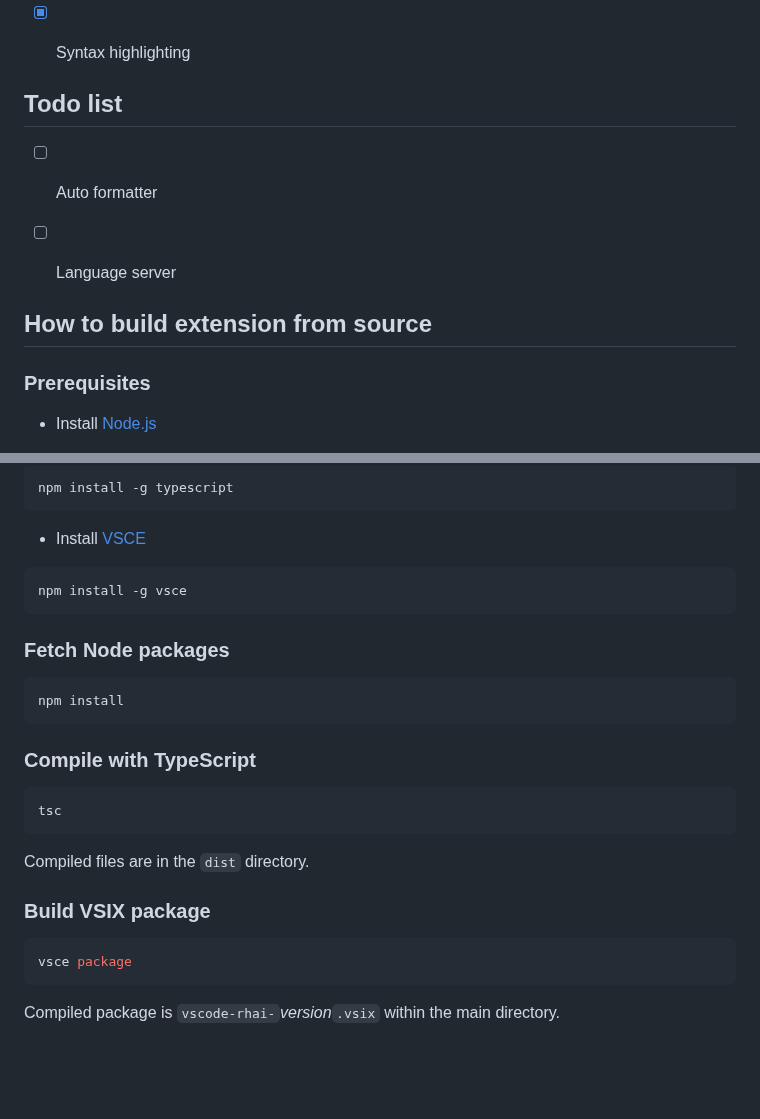
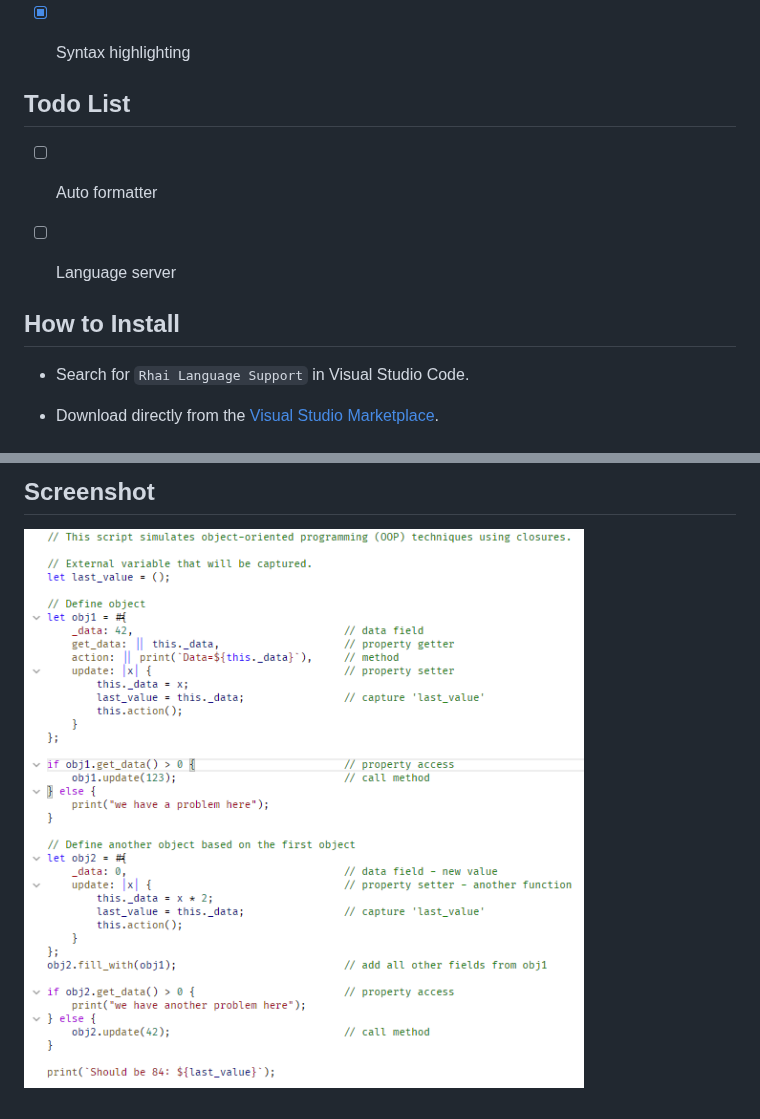
Before and after one commit to rhaiscript/vscode-rhai, a Markdown page: readme.md, 2 parts joined by grey strips. Drawn GitHub-style; pictures changed too: assets/sample.png (added); blank space fills up the shorter version.

````diff
--- a/readme.md
+++ b/readme.md
@@ -13,17 +17,17 @@ Features
 - [x] Syntax highlighting
 
 
-Todo list
+Todo List
 ---------
 
 - [ ] Auto formatter
 - [ ] Language server
 
 
-How to build extension from source
----------------------------------
+How to Install
+--------------
 
-### Prerequisites
+- Search for `Rhai Language Support` in Visual Studio Code.
 
-- Install [Node.js](https://nodejs.org)
+- Download directly from the [Visual Studio Marketplace](https://img.shields.io/visual-studio-marketplace/i/rhaiscript.vscode-rhai).
 
@@ -31,32 +34,5 @@ How to build extension from source
 
-```sh
-npm install -g typescript
-```
+Screenshot
+----------
 
-- Install [VSCE](https://github.com/Microsoft/vscode-vsce)
-
-```sh
-npm install -g vsce
-```
-
-### Fetch Node packages
-
-```sh
-npm install
-```
-
-### Compile with TypeScript
-
-```sh
-tsc
-```
-
-Compiled files are in the `dist` directory.
-
-### Build VSIX package
-
-```sh
-vsce package
-```
-
-Compiled package is `vscode-rhai-`_version_`.vsix` within the main directory.
+![Sample](https://github.com/rhaiscript/vscode-rhai/raw/master/assets/sample.png)
````
Also changed, not shown: other parts of readme.md (+4 -1 lines), BUILD.md (added, +44 -0 lines), 1 other file.
